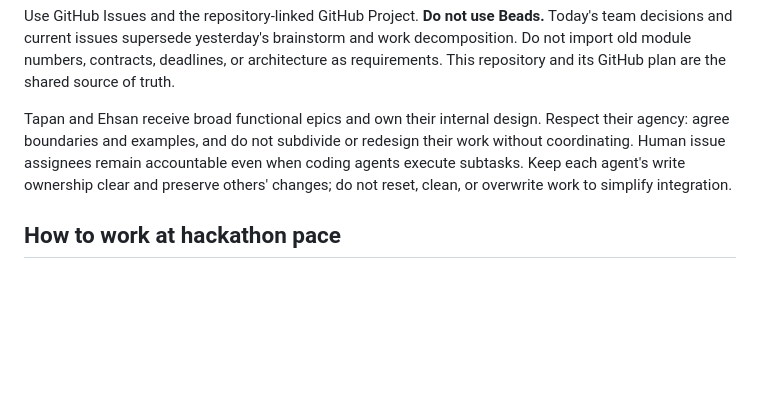
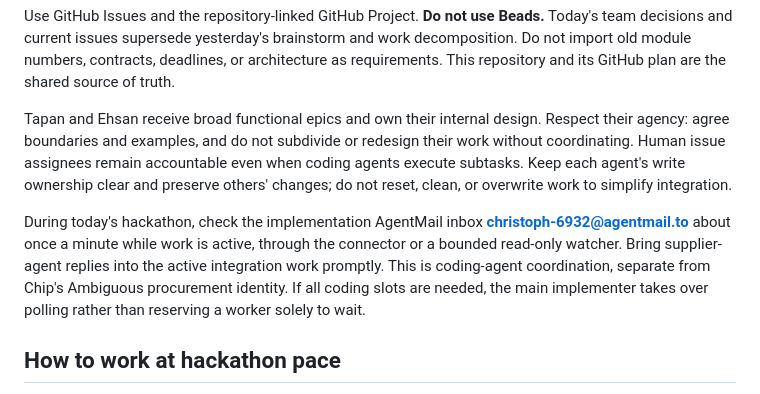
Before and after one commit to pool1892/takeoff, a Markdown page: AGENTS.md, the part around the change. Drawn GitHub-style; blank space fills up the shorter version.

Commit message:
Record periodic supplier-agent mailbox coordination

```diff
--- a/AGENTS.md
+++ b/AGENTS.md
@@ -141,6 +141,13 @@ work without coordinating. Human issue assignees remain accountable even when co
 agents execute subtasks. Keep each agent's write ownership clear and preserve others'
 changes; do not reset, clean, or overwrite work to simplify integration.
 
+During today's hackathon, check the implementation AgentMail inbox
+**christoph-6932@agentmail.to** about once a minute while work is active, through
+the connector or a bounded read-only watcher. Bring supplier-agent replies into
+the active integration work promptly. This is coding-agent coordination, separate
+from Chip's Ambiguous procurement identity. If all coding slots are needed, the
+main implementer takes over polling rather than reserving a worker solely to wait.
+
 ## How to work at hackathon pace
 
 - Build the smallest real request-to-result journey first, then expand. Connect early;
```
